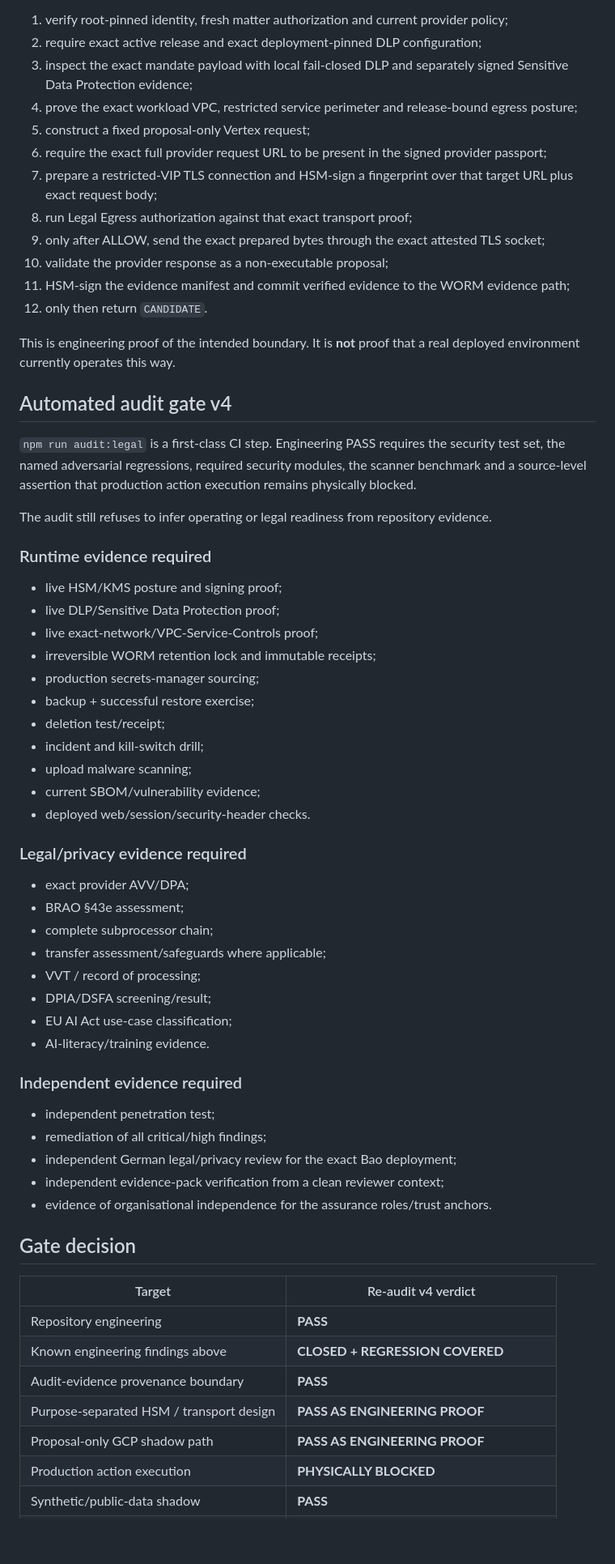
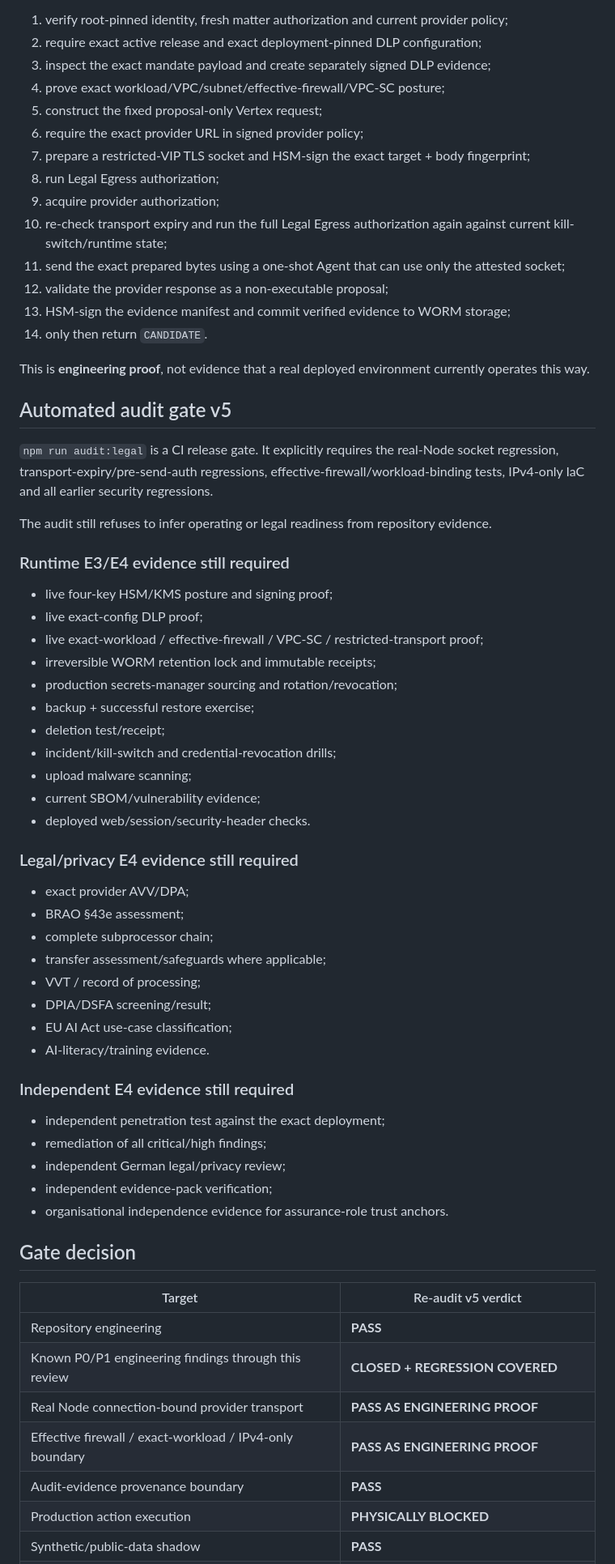
Before and after one commit to mikelninh/trustready, a Markdown page: architecture/legal-pre-audit-v2-2026-09-02.md, the part around one of its changes. Shown at 81% size. Drawn GitHub-style; blank space fills up the shorter version.

Commit message:
Record Re-Audit v5 after final network and transport hardening

```diff
--- a/architecture/legal-pre-audit-v2-2026-09-02.md
+++ b/architecture/legal-pre-audit-v2-2026-09-02.md
@@ -97,38 +60,40 @@ The intended external-AI shadow path is now:
 1. verify root-pinned identity, fresh matter authorization and current provider policy;
 2. require exact active release and exact deployment-pinned DLP configuration;
-3. inspect the exact mandate payload with local fail-closed DLP and separately signed Sensitive Data Protection evidence;
-4. prove the exact workload VPC, restricted service perimeter and release-bound egress posture;
-5. construct a fixed proposal-only Vertex request;
-6. require the exact full provider request URL to be present in the signed provider passport;
-7. prepare a restricted-VIP TLS connection and HSM-sign a fingerprint over that target URL plus exact request body;
-8. run Legal Egress authorization against that exact transport proof;
-9. only after ALLOW, send the exact prepared bytes through the exact attested TLS socket;
-10. validate the provider response as a non-executable proposal;
-11. HSM-sign the evidence manifest and commit verified evidence to the WORM evidence path;
-12. only then return `CANDIDATE`.
+3. inspect the exact mandate payload and create separately signed DLP evidence;
+4. prove exact workload/VPC/subnet/effective-firewall/VPC-SC posture;
+5. construct the fixed proposal-only Vertex request;
+6. require the exact provider URL in signed provider policy;
+7. prepare a restricted-VIP TLS socket and HSM-sign the exact target + body fingerprint;
+8. run Legal Egress authorization;
+9. acquire provider authorization;
+10. re-check transport expiry and run the full Legal Egress authorization again against current kill-switch/runtime state;
+11. send the exact prepared bytes using a one-shot Agent that can use only the attested socket;
+12. validate the provider response as a non-executable proposal;
+13. HSM-sign the evidence manifest and commit verified evidence to WORM storage;
+14. only then return `CANDIDATE`.
 
-This is engineering proof of the intended boundary. It is **not** proof that a real deployed environment currently operates this way.
+This is **engineering proof**, not evidence that a real deployed environment currently operates this way.
 
-## Automated audit gate v4
+## Automated audit gate v5
 
-`npm run audit:legal` is a first-class CI step. Engineering PASS requires the security test set, the named adversarial regressions, required security modules, the scanner benchmark and a source-level assertion that production action execution remains physically blocked.
+`npm run audit:legal` is a CI release gate. It explicitly requires the real-Node socket regression, transport-expiry/pre-send-auth regressions, effective-firewall/workload-binding tests, IPv4-only IaC and all earlier security regressions.
 
 The audit still refuses to infer operating or legal readiness from repository evidence.
 
-### Runtime evidence required
-- live HSM/KMS posture and signing proof;
-- live DLP/Sensitive Data Protection proof;
-- live exact-network/VPC-Service-Controls proof;
+### Runtime E3/E4 evidence still required
+- live four-key HSM/KMS posture and signing proof;
+- live exact-config DLP proof;
+- live exact-workload / effective-firewall / VPC-SC / restricted-transport proof;
 - irreversible WORM retention lock and immutable receipts;
-- production secrets-manager sourcing;
+- production secrets-manager sourcing and rotation/revocation;
 - backup + successful restore exercise;
 - deletion test/receipt;
-- incident and kill-switch drill;
+- incident/kill-switch and credential-revocation drills;
 - upload malware scanning;
 - current SBOM/vulnerability evidence;
 - deployed web/session/security-header checks.
 
-### Legal/privacy evidence required
+### Legal/privacy E4 evidence still required
 - exact provider AVV/DPA;
 - BRAO §43e assessment;
 - complete subprocessor chain;
@@ -138,22 +103,22 @@ The audit still refuses to infer operating or legal readiness from repository ev
 - EU AI Act use-case classification;
 - AI-literacy/training evidence.
 
-### Independent evidence required
-- independent penetration test;
+### Independent E4 evidence still required
+- independent penetration test against the exact deployment;
 - remediation of all critical/high findings;
-- independent German legal/privacy review for the exact Bao deployment;
-- independent evidence-pack verification from a clean reviewer context;
-- evidence of organisational independence for the assurance roles/trust anchors.
+- independent German legal/privacy review;
+- independent evidence-pack verification;
+- organisational independence evidence for assurance-role trust anchors.
 
 ## Gate decision
 
-| Target | Re-audit v4 verdict |
+| Target | Re-audit v5 verdict |
 |---|---|
 | Repository engineering | **PASS** |
-| Known engineering findings above | **CLOSED + REGRESSION COVERED** |
+| Known P0/P1 engineering findings through this review | **CLOSED + REGRESSION COVERED** |
+| Real Node connection-bound provider transport | **PASS AS ENGINEERING PROOF** |
+| Effective firewall / exact-workload / IPv4-only boundary | **PASS AS ENGINEERING PROOF** |
 | Audit-evidence provenance boundary | **PASS** |
-| Purpose-separated HSM / transport design | **PASS AS ENGINEERING PROOF** |
-| Proposal-only GCP shadow path | **PASS AS ENGINEERING PROOF** |
 | Production action execution | **PHYSICALLY BLOCKED** |
 | Synthetic/public-data shadow | **PASS** |
 | Pre-audit / evidence-room readiness | **PASS** |
```
Also changed, not shown: other parts of architecture/legal-pre-audit-v2-2026-09-02.md (+31 -70 lines).
